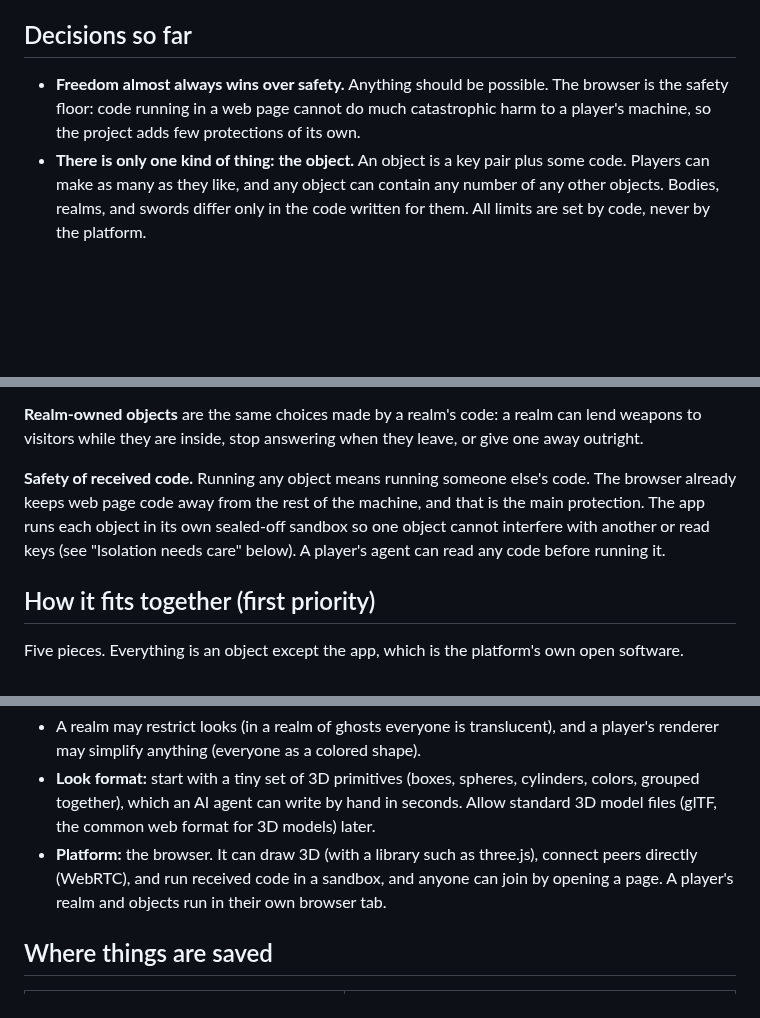
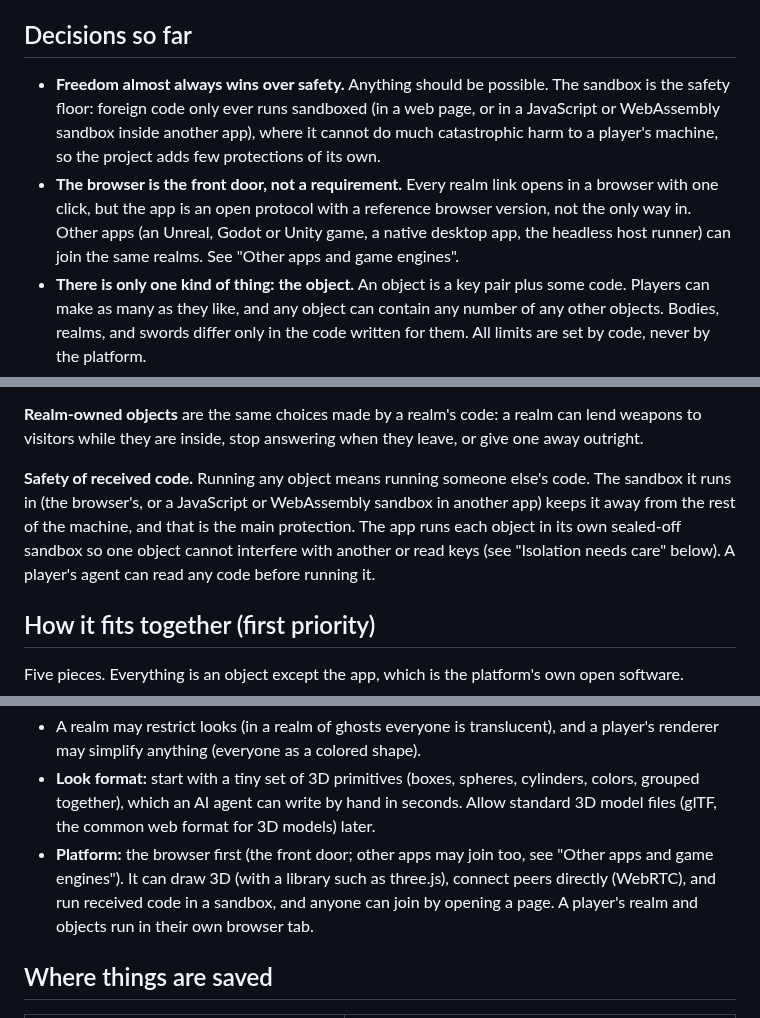
Before and after one commit to freeideas/EndlessMind, a Markdown page: BRAINSTORM.md, 3 parts joined by grey strips. GitHub-like rendering; blank space fills up the shorter version.

```diff
--- a/BRAINSTORM.md
+++ b/BRAINSTORM.md
@@ -8,7 +8,8 @@ A massively multiplayer world where both the code and the running of that code a
 
 ## Decisions so far
 
-- **Freedom almost always wins over safety.** Anything should be possible. The browser is the safety floor: code running in a web page cannot do much catastrophic harm to a player's machine, so the project adds few protections of its own.
+- **Freedom almost always wins over safety.** Anything should be possible. The sandbox is the safety floor: foreign code only ever runs sandboxed (in a web page, or in a JavaScript or WebAssembly sandbox inside another app), where it cannot do much catastrophic harm to a player's machine, so the project adds few protections of its own.
+- **The browser is the front door, not a requirement.** Every realm link opens in a browser with one click, but the app is an open protocol with a reference browser version, not the only way in. Other apps (an Unreal, Godot or Unity game, a native desktop app, the headless host runner) can join the same realms. See "Other apps and game engines".
 - **There is only one kind of thing: the object.** An object is a key pair plus some code. Players can make as many as they like, and any object can contain any number of any other objects. Bodies, realms, and swords differ only in the code written for them. All limits are set by code, never by the platform.
 - **Visuals come first**, or nearly first. Seeing it is a key part of the idea, so the first demo is visual, not text.
 - **Realms enforce their own rules.** A realm verifies that its rules are followed inside it. Worst case, the realm decides an object is no longer inside.
@@ -193,7 +194,7 @@ No rarity. Any player can make any object they want, so "rare" is an odd idea he
 
 **Realm-owned objects** are the same choices made by a realm's code: a realm can lend weapons to visitors while they are inside, stop answering when they leave, or give one away outright.
 
-**Safety of received code.** Running any object means running someone else's code. The browser already keeps web page code away from the rest of the machine, and that is the main protection. The app runs each object in its own sealed-off sandbox so one object cannot interfere with another or read keys (see "Isolation needs care" below). A player's agent can read any code before running it.
+**Safety of received code.** Running any object means running someone else's code. The sandbox it runs in (the browser's, or a JavaScript or WebAssembly sandbox in another app) keeps it away from the rest of the machine, and that is the main protection. The app runs each object in its own sealed-off sandbox so one object cannot interfere with another or read keys (see "Isolation needs care" below). A player's agent can read any code before running it.
 
 ## How it fits together (first priority)
 
@@ -236,7 +237,7 @@ Five pieces. Everything is an object except the app, which is the platform's own
 
 - A realm may restrict looks (in a realm of ghosts everyone is translucent), and a player's renderer may simplify anything (everyone as a colored shape).
 - **Look format:** start with a tiny set of 3D primitives (boxes, spheres, cylinders, colors, grouped together), which an AI agent can write by hand in seconds. Allow standard 3D model files (glTF, the common web format for 3D models) later.
-- **Platform:** the browser. It can draw 3D (with a library such as three.js), connect peers directly (WebRTC), and run received code in a sandbox, and anyone can join by opening a page. A player's realm and objects run in their own browser tab.
+- **Platform:** the browser first (the front door; other apps may join too, see "Other apps and game engines"). It can draw 3D (with a library such as three.js), connect peers directly (WebRTC), and run received code in a sandbox, and anyone can join by opening a page. A player's realm and objects run in their own browser tab.
 
 ## Where things are saved
 
```
Also changed, not shown: other parts of BRAINSTORM.md (+25 -1 lines).
